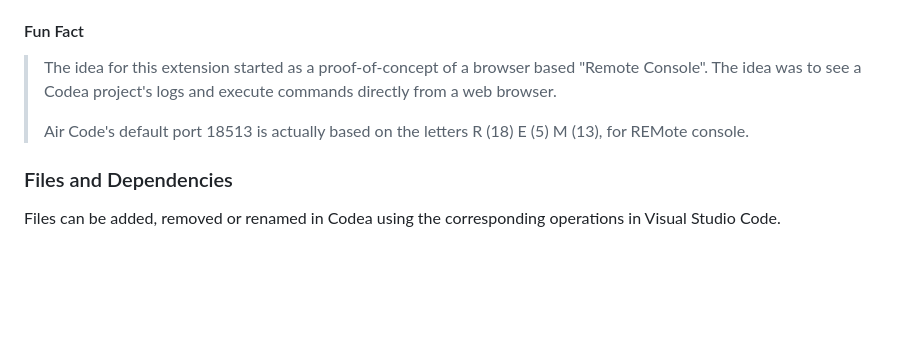
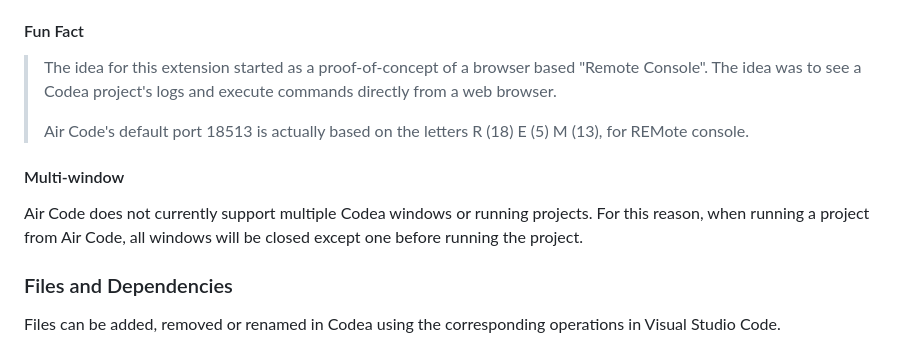
Before and after one commit to twolivesleft/codea-air-code, a Markdown page: README.md, the part around the change. Rendered like a GitHub page; blank space fills up the shorter version.

Commit message:
Add a note about multi window support.

```diff
--- a/README.md
+++ b/README.md
@@ -77,6 +77,10 @@ To find the device's IP to connect to, use the Air Code icon on the project sele
 >
 > Air Code's default port 18513 is actually based on the letters R (18) E (5) M (13), for REMote console.
 
+#### Multi-window
+
+Air Code does not currently support multiple Codea windows or running projects. For this reason, when running a project from Air Code, all windows will be closed except one before running the project.
+
 ### Files and Dependencies
 
 Files can be added, removed or renamed in Codea using the corresponding operations in Visual Studio Code.
```
